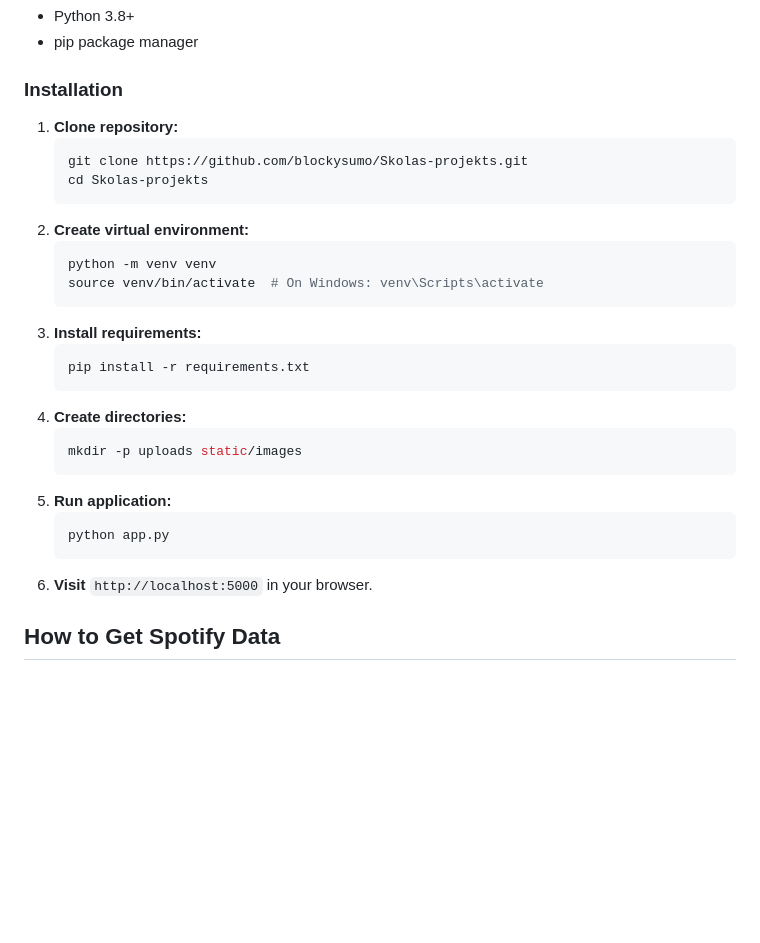
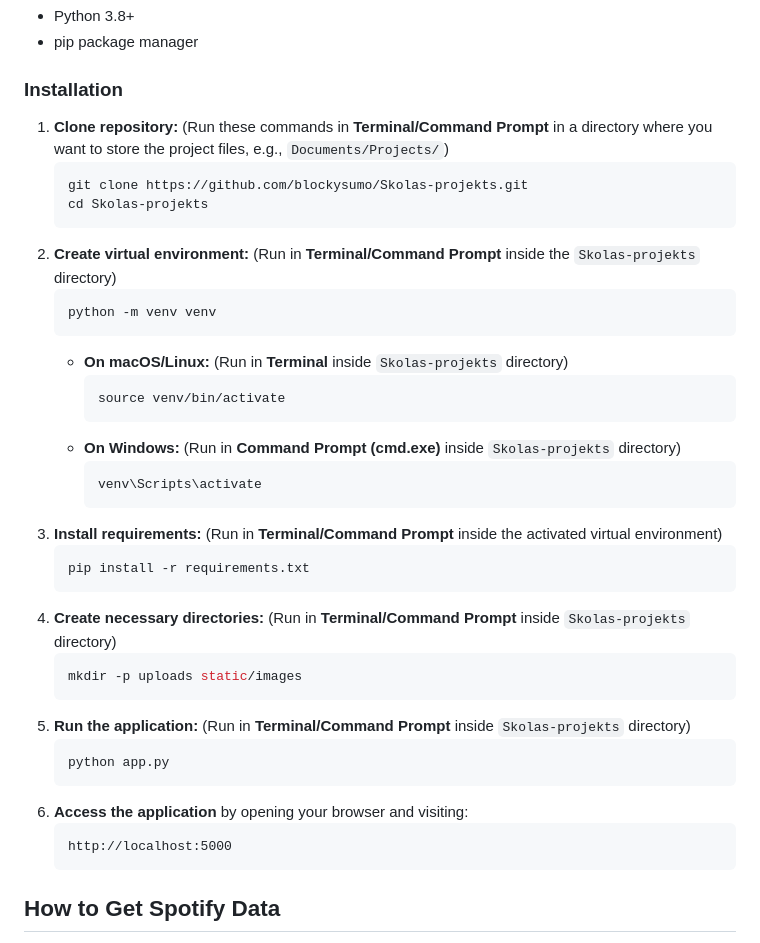
Before and after one commit to blockysumo/Skolas-projekts, a Markdown page: README.md, the part around the change. Drawn GitHub-style; blank space fills up the shorter version.

````diff
--- a/README.md
+++ b/README.md
@@ -24,29 +24,39 @@ A Flask-based web application that analyzes Spotify Extended Streaming History.
 
 ### Installation
 
-1. **Clone repository:**
+1. **Clone repository:** (Run these commands in **Terminal/Command Prompt** in a directory where you want to store the project files, e.g., `Documents/Projects/`)
    ```sh
    git clone https://github.com/blockysumo/Skolas-projekts.git
    cd Skolas-projekts
    ```
-2. **Create virtual environment:**
+2. **Create virtual environment:** (Run in **Terminal/Command Prompt** inside the `Skolas-projekts` directory)
    ```sh
    python -m venv venv
-   source venv/bin/activate  # On Windows: venv\Scripts\activate
    ```
-3. **Install requirements:**
+   - **On macOS/Linux:** (Run in **Terminal** inside `Skolas-projekts` directory)
+     ```sh
+     source venv/bin/activate
+     ```
+   - **On Windows:** (Run in **Command Prompt (cmd.exe)** inside `Skolas-projekts` directory)
+     ```sh
+     venv\Scripts\activate
+     ```
+3. **Install requirements:** (Run in **Terminal/Command Prompt** inside the activated virtual environment)
    ```sh
    pip install -r requirements.txt
    ```
-4. **Create directories:**
+4. **Create necessary directories:** (Run in **Terminal/Command Prompt** inside `Skolas-projekts` directory)
    ```sh
    mkdir -p uploads static/images
    ```
-5. **Run application:**
+5. **Run the application:** (Run in **Terminal/Command Prompt** inside `Skolas-projekts` directory)
    ```sh
    python app.py
    ```
-6. **Visit** `http://localhost:5000` in your browser.
+6. **Access the application** by opening your browser and visiting:
+   ```
+   http://localhost:5000
+   ```
 
 ## How to Get Spotify Data
 
````
